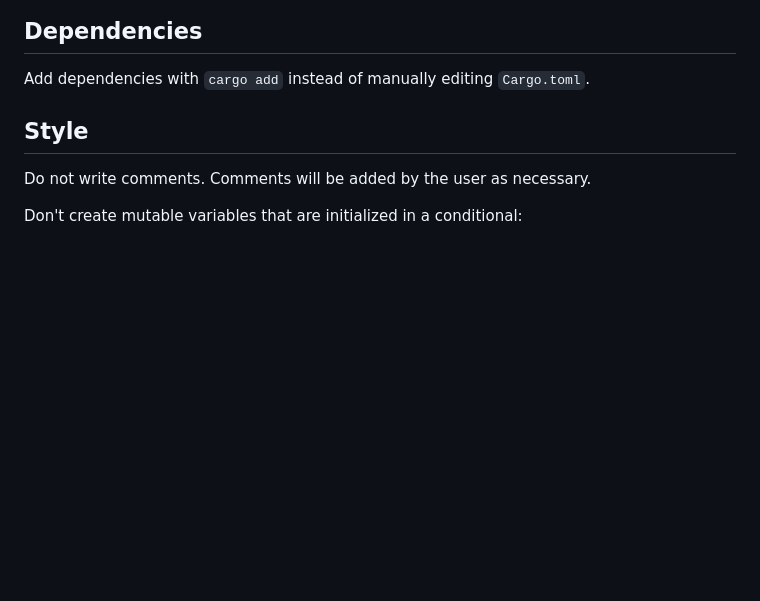
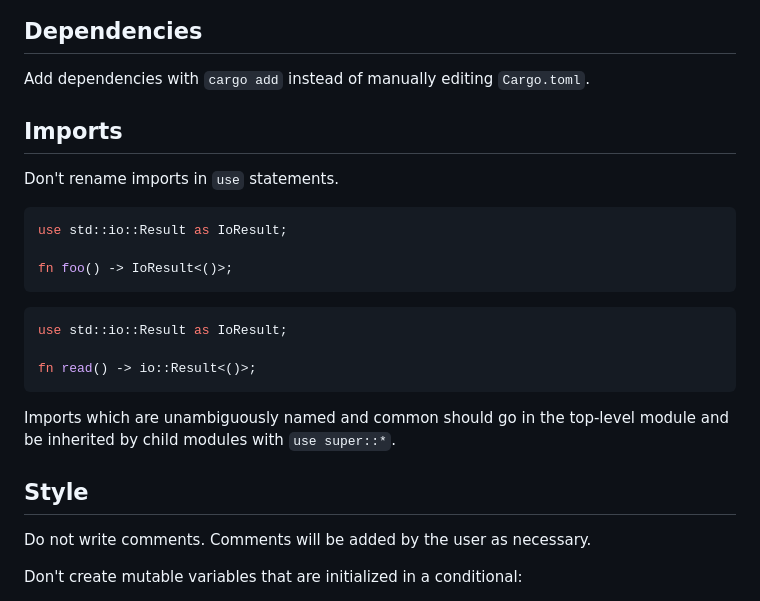
Before and after one commit to casey/dotfiles, a Markdown page: etc/agents.md, the part around the change. Rendered like a GitHub page; blank space fills up the shorter version.

Commit message:
[agents] Add back import renaming advice

````diff
--- a/etc/agents.md
+++ b/etc/agents.md
@@ -18,6 +18,26 @@ Dependencies
 ------------
 
 Add dependencies with `cargo add` instead of manually editing `Cargo.toml`.
+
+Imports
+-------
+
+Don't rename imports in `use` statements.
+
+```rust bad
+use std::io::Result as IoResult;
+
+fn foo() -> IoResult<()>;
+```
+
+```rust good
+use std::io::Result as IoResult;
+
+fn read() -> io::Result<()>;
+```
+
+Imports which are unambiguously named and common should go in the top-level
+module and be inherited by child modules with `use super::*`.
 
 Style
 -----
````
